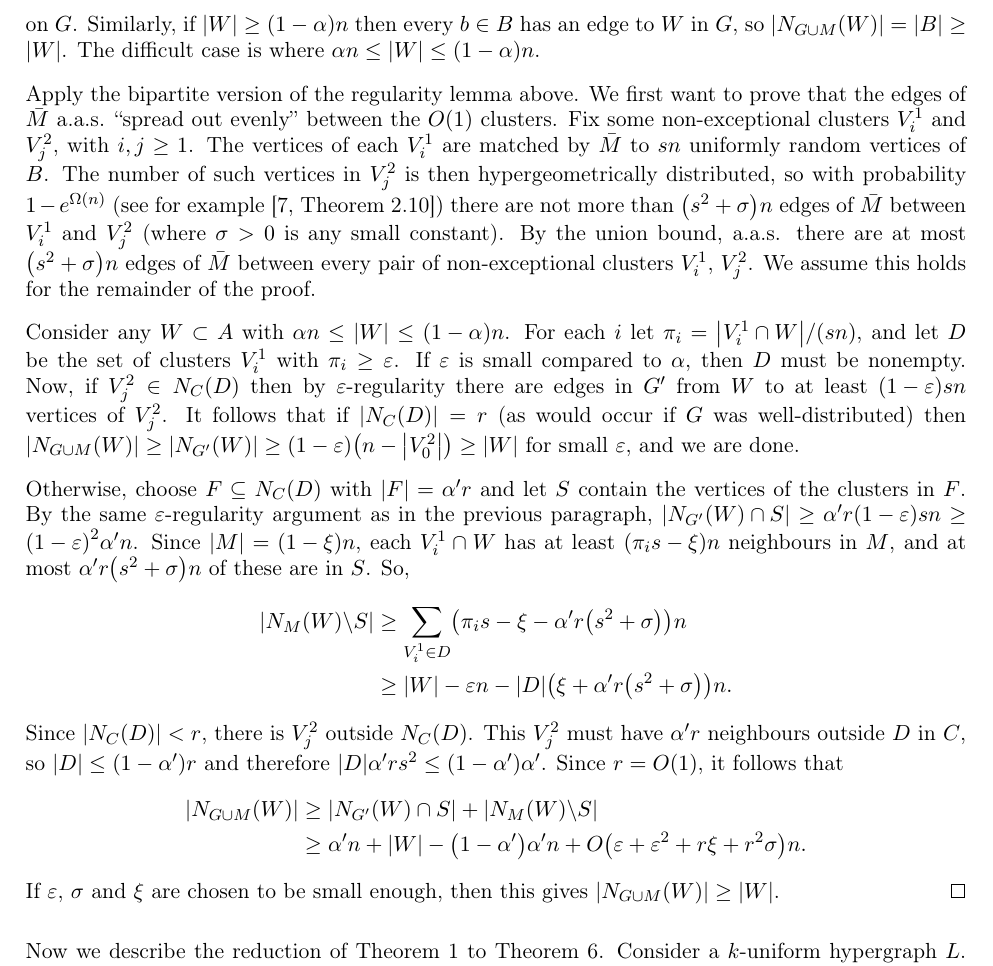
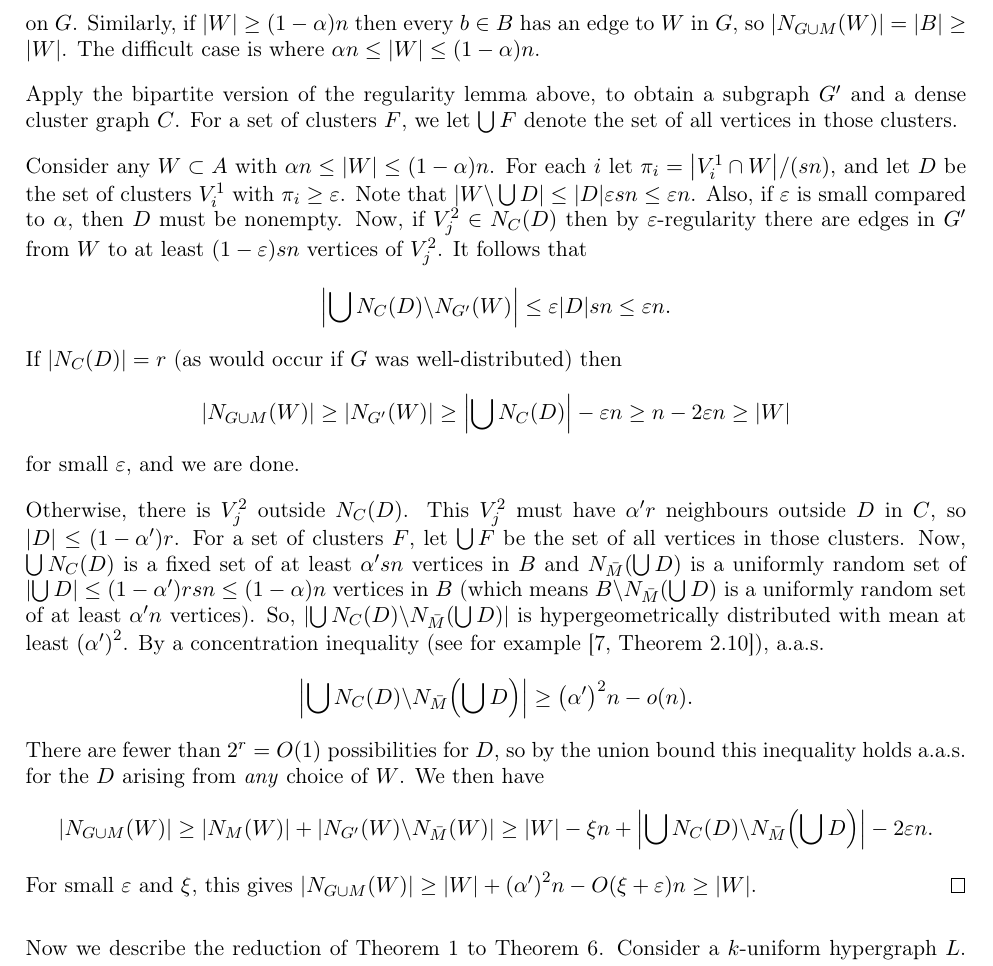
Before and after one commit to mkwn/CMRPDH, a LaTeX paper (CMRPDH.tex): part of page 7 of 17, cut so that both start at the same text. Compiled offline with pdfLaTeX.

Commit message:
simplified regularity lemma proof

```diff
--- a/CMRPDH.tex
+++ b/CMRPDH.tex
@@ -598,57 +598,57 @@ edges to other clusters. There are at most $\left(\varepsilon n\right)\left(\s n
 edges to the exceptional cluster $V_{0}$ and at most $\left(\s n\right)^{2}$
 edges to each other cluster. So, $d_{C}\left(V_{i}^{\ell}\right)\ge\left(\left(\alpha'+\varepsilon\right)n-\varepsilon n\right)\s n/\left(\s n\right)^{2}\ge\alpha'\k$
 and $C$ has minimum degree at least $\alpha'\k$.
-\begin{proof}
-[Proof of \ref{lem:bipartite-plus-big-matching-perfect}]We use Hall's
-marriage theorem: we need to show that a.a.s.{} $\left|N_{G\cup M}\left(W\right)\right|\ge\left|W\right|$
+\begin{proof}[Proof of \ref{lem:bipartite-plus-big-matching-perfect}]
+We use Hall's marriage theorem: we need to show that a.a.s.{} $\left|N_{G\cup M}\left(W\right)\right|\ge\left|W\right|$
 for all $W\subseteq A$. If $\left|W\right|\le\alpha n$, then $\left|N_{G\cup M}\left(W\right)\right|\ge\left|N_{G}\left(W\right)\right|\ge\alpha n\ge\left|W\right|$
 by the degree condition on $G$. Similarly, if $\left|W\right|\ge\left(1-\alpha\right)n$
 then every $b\in B$ has an edge to $W$ in $G$, so $\left|N_{G\cup M}\left(W\right)\right|=\left|B\right|\ge\left|W\right|$.
 The difficult case is where $\alpha n\le\left|W\right|\le\left(1-\alpha\right)n$.
 
-Apply the bipartite version of the regularity lemma above. We first want to prove
-that the edges of $\bar{M}$ a.a.s.{} ``spread out evenly'' between
-the $O\left(1\right)$ clusters. Fix some non-exceptional clusters $V_{i}^{1}$ and $V_{j}^{2}$,
-with $i,j\ge1$. The vertices of each $V_{i}^{1}$ are matched by
-$\bar{M}$ to $\s n$ uniformly random vertices of $B$. The number
-of such vertices in $V_{j}^{2}$ is then hypergeometrically distributed,
-so with probability $1-e^{\Omega\left(n\right)}$ (see for example
-\cite[Theorem~2.10]{JLR00}) there are not more than $\left(\s^{2}+\sigma\right)n$
-edges of $\bar{M}$ between $V_{i}^{1}$ and $V_{j}^{2}$ (where $\sigma>0$ is any small constant). By the
-union bound, a.a.s.{} there are at most $\left(\s^{2}+\sigma\right)n$
-edges of $\bar{M}$ between every pair of non-exceptional clusters $V_{i}^{1}$, $V_{j}^{2}$.
-We assume this holds for the remainder of the proof.
+Apply the bipartite version of the regularity lemma above, to obtain
+a subgraph $G'$ and a dense cluster graph $C$. For a set of clusters
+$F$, we let $\bigcup F$ denote the set of all vertices in those clusters.
 
 Consider any $W\subset A$ with $\alpha n\le\left|W\right|\le\left(1-\alpha\right)n$.
 For each $i$ let $\pi_{i}=\left|V_{i}^{1}\cap W\right|/\left(\s n\right)$,
 and let $D$ be the set of clusters $V_{i}^{1}$ with $\pi_{i}\ge\varepsilon$.
-If $\varepsilon$ is small compared to $\alpha$, then $D$ must be nonempty. Now, if $V_{j}^{2}\in N_{C}\left(D\right)$
-then by $\varepsilon$-regularity there are edges in $G'$ from $W$
-to at least $\left(1-\varepsilon\right)\s n$ vertices of $V_{j}^{2}$.
-It follows that if $\left|N_{C}\left(D\right)\right|=\k$ (as would
-occur if $G$ was well-distributed) then $\left|N_{G\cup M}\left(W\right)\right|\ge\left|N_{G'}\left(W\right)\right|\ge\left(1-\varepsilon\right)\left(n-\left|V_{0}^{2}\right|\right)\ge\left|W\right|$
+Note that $\left|W\backslash\bigcup D\right|\le\left|D\right|\varepsilon sn\le\varepsilon n$. Also,
+if $\varepsilon$ is small compared to $\alpha$, then $D$ must be
+nonempty. Now, if $V_{j}^{2}\in N_{C}\left(D\right)$ then by $\varepsilon$-regularity
+there are edges in $G'$ from $W$ to at least $\left(1-\varepsilon\right)\s n$
+vertices of $V_{j}^{2}$. It follows that
+\[
+\left|\bigcup N_{C}\left(D\right)\backslash N_{G'}\left(W\right)\right|\le\varepsilon\left|D\right|sn\le\varepsilon n.
+\]
+If $\left|N_{C}\left(D\right)\right|=\k$ (as would occur if $G$
+was well-distributed) then
+\[
+\left|N_{G\cup M}\left(W\right)\right|\ge\left|N_{G'}\left(W\right)\right|\ge \left|\bigcup N_{C}\left(D\right)\right|-\varepsilon n\ge n-2\varepsilon n\ge\left|W\right|
+\]
 for small $\varepsilon$, and we are done.
 
-Otherwise, choose $F\subseteq N_C\left(D\right)$ with $\left|F\right|=\alpha'\k$
-and let $S$ contain the vertices of the clusters in $F$. By the
-same $\varepsilon$-regularity argument as in the previous paragraph, $\left|N_{G'}\left(W\right)\cap S\right|\ge\alpha'\k\left(1-\varepsilon\right)\s n\ge\left(1-\varepsilon\right)^{2}\alpha'n$.
-Since $\left|M\right|=\left(1-\xi\right)n$, each
-$V_{i}^{1}\cap W$ has at least $\left(\pi_{i}\s-\xi\right)n$
-neighbours in $M$, and at most $\alpha'\k\left(\s^{2}+\sigma\right)n$
-of these are in $S$. So,
-\begin{align*}
-\left|N_{M}\left(W\right)\backslash S\right| & \ge\sum_{V_{i}^{1}\in D}\left(\pi_{i}\s-\xi-\alpha'\k\left(\s^{2}+\sigma\right)\right)n\\
- & \ge\left|W\right|-\varepsilon n-\left|D\right|\left(\xi+\alpha'\k\left(\s^{2}+\sigma\right)\right)n.
-\end{align*}
-Since $\left|N_{C}\left(D\right)\right|<\k$, there is $V_{j}^{2}$
-outside $N_{C}\left(D\right)$. This $V_{j}^{2}$ must have $\alpha'\k$
-neighbours outside $D$ in $C$, so $\left|D\right|\le\left(1-\alpha'\right)\k$
-and therefore $\left|D\right|\alpha'\k\s^{2}\le\left(1-\alpha'\right)\alpha'$. Since $\k=O\left(1\right)$, it follows that
-\begin{align*}
-\left|N_{G\cup M}\left(W\right)\right| & \ge\left|N_{G'}\left(W\right)\cap S\right|+\left|N_{M}\left(W\right)\backslash S\right|\\
- & \ge\alpha'n+\left|W\right|-\left(1-\alpha'\right)\alpha' n+O\left(\varepsilon+\varepsilon^{2}+r\xi+r^2\sigma\right)n.
-\end{align*}
-If $\varepsilon$, $\sigma$ and $\xi$ are chosen to be small enough, then this gives $\left|N_{G\cup M}\left(W\right)\right|\ge\left|W\right|$.
+Otherwise, there is $V_{j}^{2}$ outside $N_{C}\left(D\right)$. This
+$V_{j}^{2}$ must have $\alpha'\k$ neighbours outside $D$ in $C$,
+so $\left|D\right|\le\left(1-\alpha'\right)\k$. For a set of clusters
+$F$, let $\bigcup F$ be the set of all vertices in those clusters.
+Now, $\bigcup N_{C}\left(D\right)$ is a fixed set of at least $\alpha'sn$
+vertices in $B$ and $N_{\bar{M}}\left(\bigcup D\right)$ is a uniformly
+random set of $\left|\bigcup D\right|\le\left(1-\alpha'\right)rsn\le\left(1-\alpha\right)n$
+vertices in $B$ (which means $B\backslash N_{\bar{M}}\left(\bigcup D\right)$
+is a uniformly random set of at least $\alpha'n$ vertices). So, $\left|\bigcup N_{C}\left(D\right)\backslash N_{\bar{M}}\left(\bigcup D\right)\right|$
+is hypergeometrically distributed with mean at least $\left(\alpha'\right)^{2}$.
+By a concentration inequality (see for example \cite[Theorem~2.10]{JLR00}),
+a.a.s.
+\[
+\left|\bigcup N_{C}\left(D\right)\backslash N_{\bar{M}}\left(\bigcup D\right)\right|\ge\left(\alpha'\right)^{2}n-o\left(n\right).
+\]
+There are fewer than $2^r=O(1)$ possibilities for $D$, so by the union bound this inequality holds a.a.s.{} for the $D$ arising from \emph{any} choice of $W$. We then have
+\[
+\left|N_{G\cup M}\left(W\right)\right| \ge\left|N_{M}\left(W\right)\right|+\left|N_{G'}\left(W\right)\backslash N_{\bar{M}}\left(W\right)\right|
+  \ge\left|W\right|-\xi n+\left|\bigcup N_{C}\left(D\right)\backslash N_{\bar{M}}\left(\bigcup D\right)\right|-2\varepsilon n.\\
+\]
+For small $\varepsilon$ and $\xi$, this
+gives $\left|N_{G\cup M}\left(W\right)\right|\ge\left|W\right|+\left(\alpha'\right)^{2}n-O\left(\xi+\varepsilon\right)n\ge \left|W\right|$.
 \end{proof}
 Now we describe the reduction of \ref{thm:hypergraph-theorems} to
 \ref{lem:bipartite-plus-big-matching-perfect}. Consider a $k$-uniform
```
Also changed, not shown: CMRPDH.pdf.
